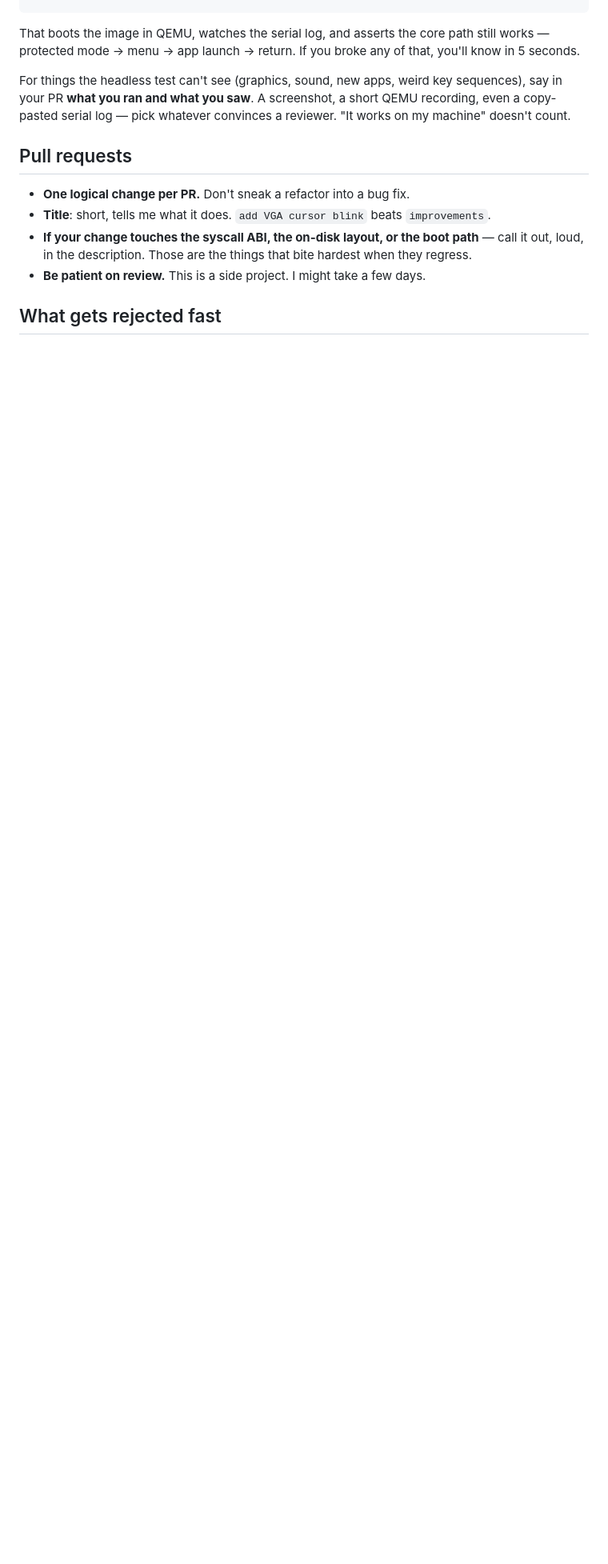
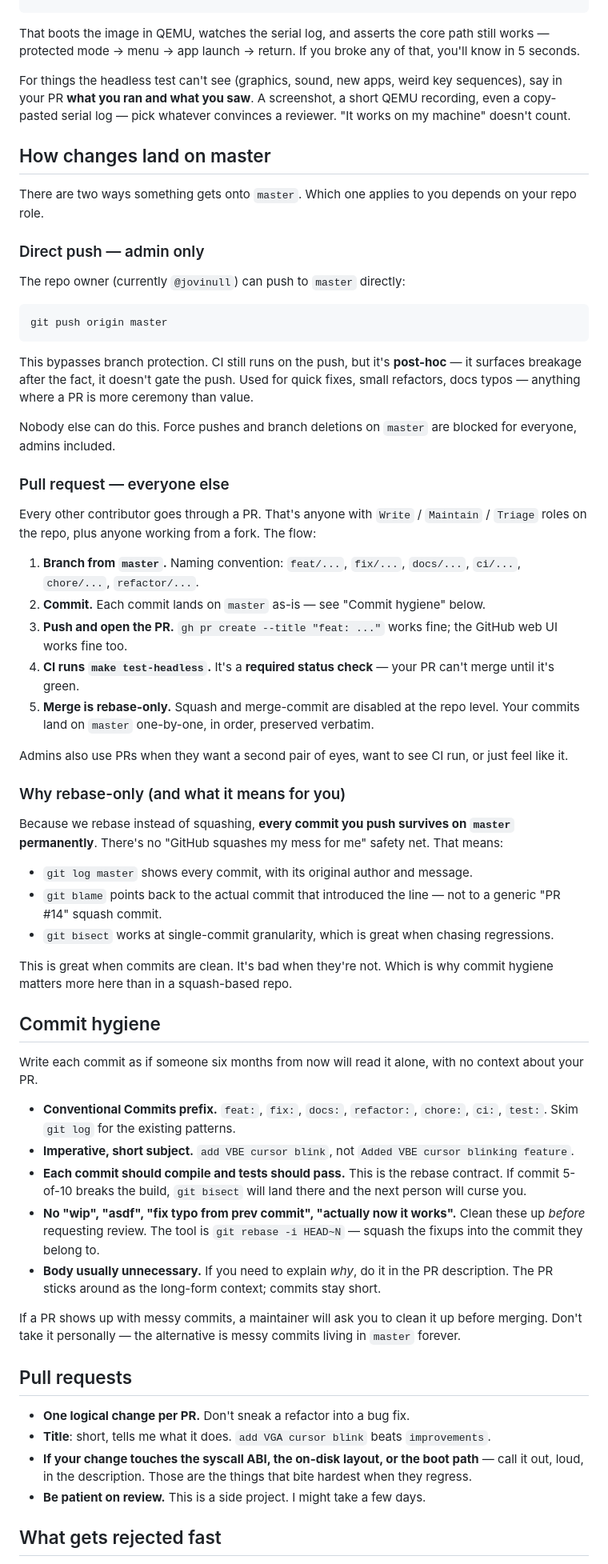
Before and after one commit to Jovinull/StinkOS, a Markdown page: CONTRIBUTING.md, the part around the change. Shown at 80% size. Rendered like a GitHub page; blank space fills up the shorter version.

Commit message:
docs: add merge flow and commit hygiene to CONTRIBUTING

````diff
--- a/CONTRIBUTING.md
+++ b/CONTRIBUTING.md
@@ -40,6 +40,56 @@ That boots the image in QEMU, watches the serial log, and asserts the core path
 
 For things the headless test can't see (graphics, sound, new apps, weird key sequences), say in your PR **what you ran and what you saw**. A screenshot, a short QEMU recording, even a copy-pasted serial log — pick whatever convinces a reviewer. "It works on my machine" doesn't count.
 
+## How changes land on master
+
+There are two ways something gets onto `master`. Which one applies to you depends on your repo role.
+
+### Direct push — admin only
+
+The repo owner (currently `@jovinull`) can push to `master` directly:
+
+```bash
+git push origin master
+```
+
+This bypasses branch protection. CI still runs on the push, but it's **post-hoc** — it surfaces breakage after the fact, it doesn't gate the push. Used for quick fixes, small refactors, docs typos — anything where a PR is more ceremony than value.
+
+Nobody else can do this. Force pushes and branch deletions on `master` are blocked for everyone, admins included.
+
+### Pull request — everyone else
+
+Every other contributor goes through a PR. That's anyone with `Write` / `Maintain` / `Triage` roles on the repo, plus anyone working from a fork. The flow:
+
+1. **Branch from `master`.** Naming convention: `feat/...`, `fix/...`, `docs/...`, `ci/...`, `chore/...`, `refactor/...`.
+2. **Commit.** Each commit lands on `master` as-is — see "Commit hygiene" below.
+3. **Push and open the PR.** `gh pr create --title "feat: ..."` works fine; the GitHub web UI works fine too.
+4. **CI runs `make test-headless`.** It's a **required status check** — your PR can't merge until it's green.
+5. **Merge is rebase-only.** Squash and merge-commit are disabled at the repo level. Your commits land on `master` one-by-one, in order, preserved verbatim.
+
+Admins also use PRs when they want a second pair of eyes, want to see CI run, or just feel like it.
+
+### Why rebase-only (and what it means for you)
+
+Because we rebase instead of squashing, **every commit you push survives on `master` permanently**. There's no "GitHub squashes my mess for me" safety net. That means:
+
+- `git log master` shows every commit, with its original author and message.
+- `git blame` points back to the actual commit that introduced the line — not to a generic "PR #14" squash commit.
+- `git bisect` works at single-commit granularity, which is great when chasing regressions.
+
+This is great when commits are clean. It's bad when they're not. Which is why commit hygiene matters more here than in a squash-based repo.
+
+## Commit hygiene
+
+Write each commit as if someone six months from now will read it alone, with no context about your PR.
+
+- **Conventional Commits prefix.** `feat:`, `fix:`, `docs:`, `refactor:`, `chore:`, `ci:`, `test:`. Skim `git log` for the existing patterns.
+- **Imperative, short subject.** `add VBE cursor blink`, not `Added VBE cursor blinking feature`.
+- **Each commit should compile and tests should pass.** This is the rebase contract. If commit 5-of-10 breaks the build, `git bisect` will land there and the next person will curse you.
+- **No "wip", "asdf", "fix typo from prev commit", "actually now it works".** Clean these up *before* requesting review. The tool is `git rebase -i HEAD~N` — squash the fixups into the commit they belong to.
+- **Body usually unnecessary.** If you need to explain *why*, do it in the PR description. The PR sticks around as the long-form context; commits stay short.
+
+If a PR shows up with messy commits, a maintainer will ask you to clean it up before merging. Don't take it personally — the alternative is messy commits living in `master` forever.
+
 ## Pull requests
 
 - **One logical change per PR.** Don't sneak a refactor into a bug fix.
````
